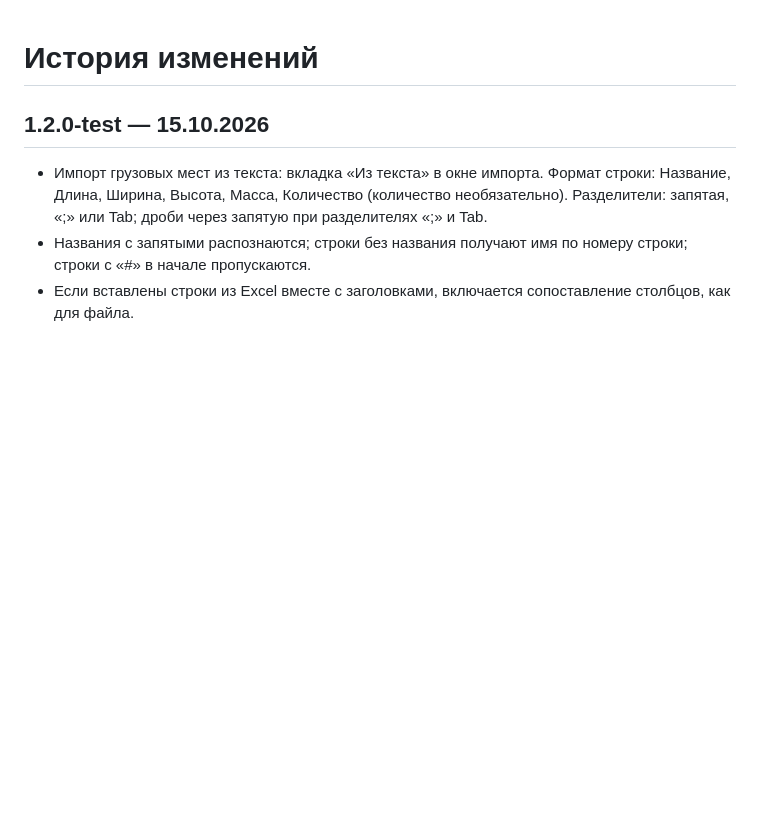
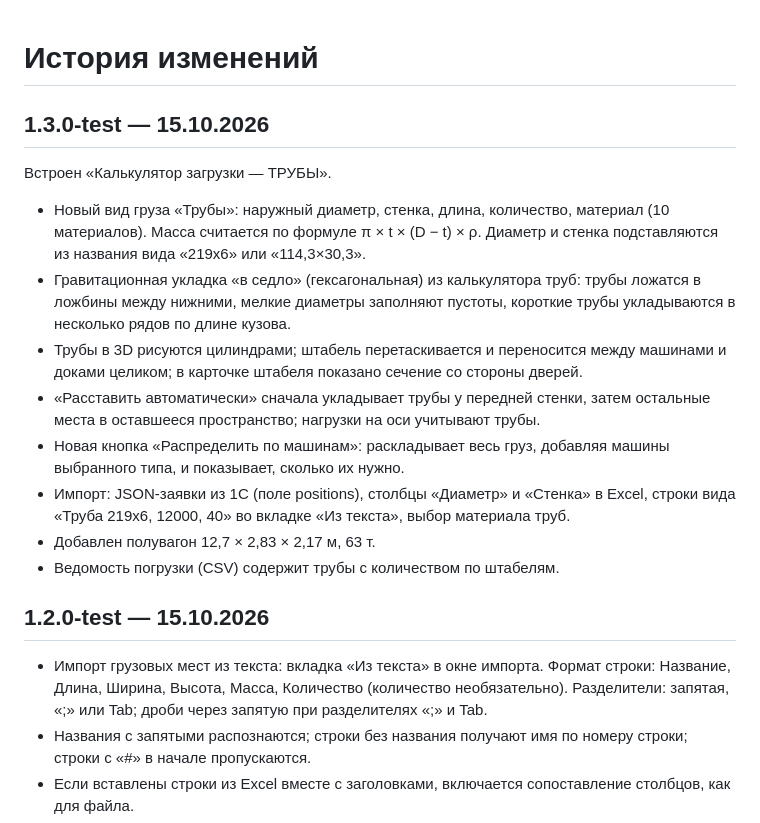
Before and after one commit to bv-design/load-planner, a Markdown page: CHANGELOG.md, the part around the change. GitHub-like rendering; blank space fills up the shorter version.

```diff
--- a/CHANGELOG.md
+++ b/CHANGELOG.md
@@ -1,4 +1,17 @@
 # История изменений
+
+## 1.3.0-test — 15.10.2026
+
+Встроен «Калькулятор загрузки — ТРУБЫ».
+
+- Новый вид груза «Трубы»: наружный диаметр, стенка, длина, количество, материал (10 материалов). Масса считается по формуле π × t × (D − t) × ρ. Диаметр и стенка подставляются из названия вида «219х6» или «114,3×30,3».
+- Гравитационная укладка «в седло» (гексагональная) из калькулятора труб: трубы ложатся в ложбины между нижними, мелкие диаметры заполняют пустоты, короткие трубы укладываются в несколько рядов по длине кузова.
+- Трубы в 3D рисуются цилиндрами; штабель перетаскивается и переносится между машинами и доками целиком; в карточке штабеля показано сечение со стороны дверей.
+- «Расставить автоматически» сначала укладывает трубы у передней стенки, затем остальные места в оставшееся пространство; нагрузки на оси учитывают трубы.
+- Новая кнопка «Распределить по машинам»: раскладывает весь груз, добавляя машины выбранного типа, и показывает, сколько их нужно.
+- Импорт: JSON-заявки из 1С (поле positions), столбцы «Диаметр» и «Стенка» в Excel, строки вида «Труба 219х6, 12000, 40» во вкладке «Из текста», выбор материала труб.
+- Добавлен полувагон 12,7 × 2,83 × 2,17 м, 63 т.
+- Ведомость погрузки (CSV) содержит трубы с количеством по штабелям.
 
 ## 1.2.0-test — 15.10.2026
 
```
